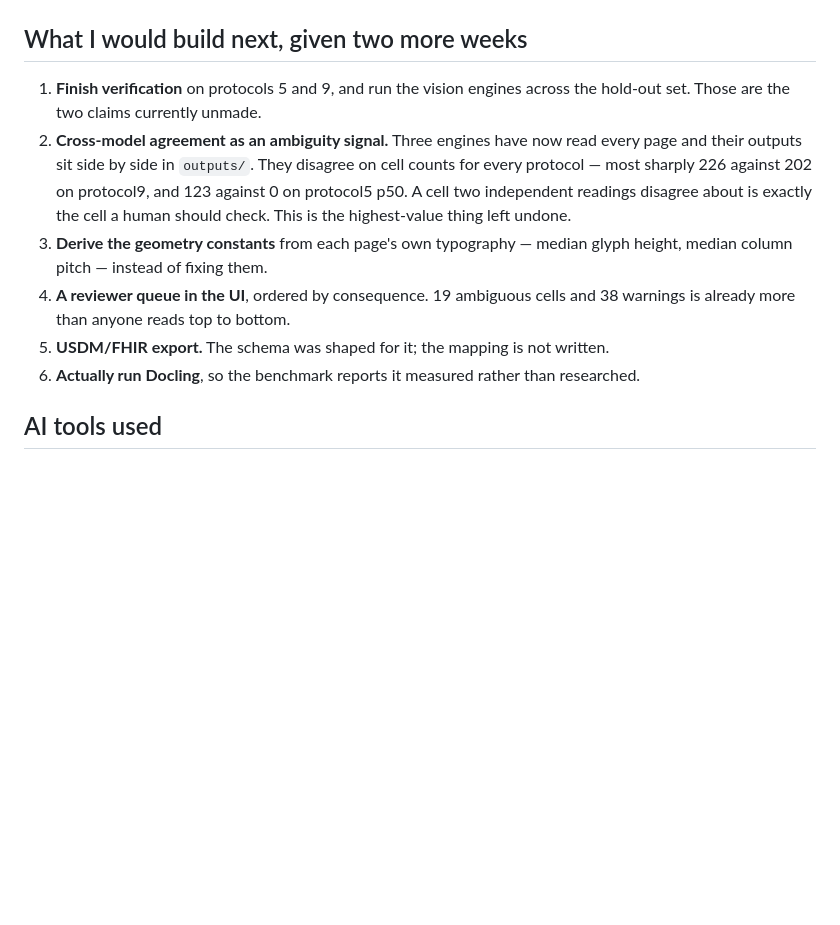
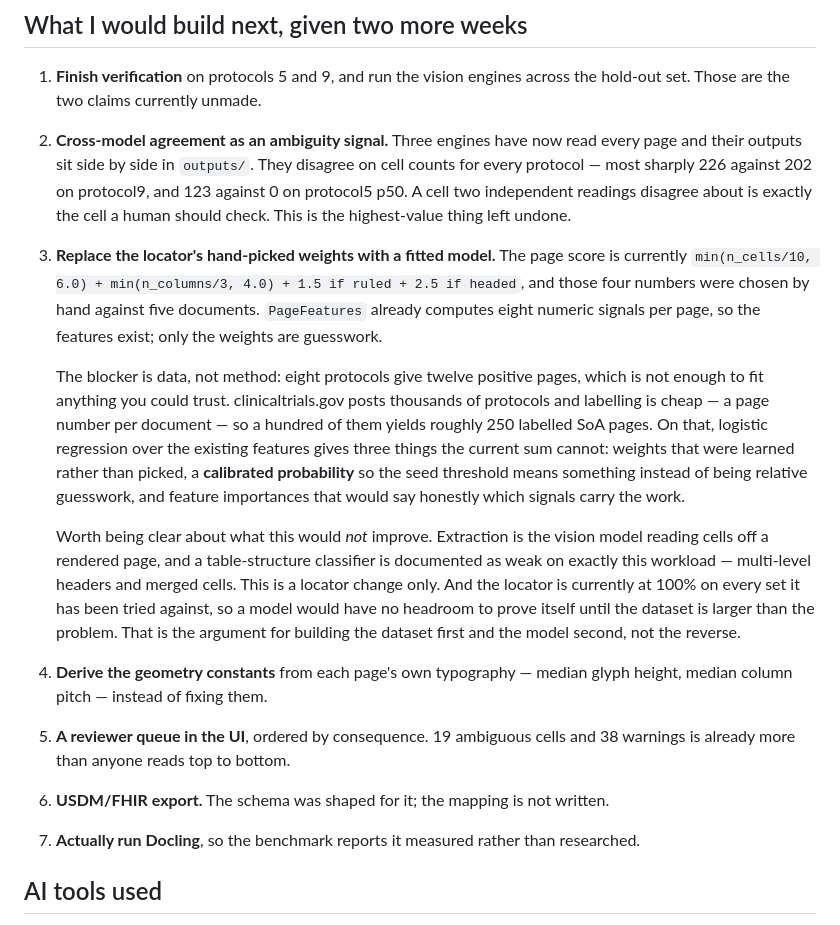
Before and after one commit to jav359003/intake-soa-extraction, a Markdown page: README.md, the part around the change. Rendered like a GitHub page; blank space fills up the shorter version.

Commit message:
docs: name the locator's fitted-model plan precisely, and its blocker
The next-steps entry said 'derive the geometry constants', which is
vague about the real weak point: the page score is four weights picked
by hand against five documents, and PageFeatures already computes the
eight signals a fitted model would use.

Written up with the blocker stated first -- eight protocols give twelve
positive pages, which is not enough to trust, and clinicaltrials.gov
makes a 250-page labelled set cheap to build. What a model would buy is
calibration and honest feature importances, not accuracy: the locator is
at 100% on every set it has been tried against, so it has no headroom to
prove itself until the dataset is larger than the problem.

Also says what it would NOT improve, since the obvious misreading is
that this helps extraction. It does not -- extraction is the vision
model, and a table-structure classifier is documented as weak on
multi-level headers and merged cells.

```diff
--- a/README.md
+++ b/README.md
@@ -329,12 +329,37 @@ end to end; a five-protocol, twelve-page run is 10–15 minutes cold and
    and 123 against 0 on protocol5 p50. A cell two independent readings disagree
    about is exactly the cell a human should check. This is the highest-value
    thing left undone.
-3. **Derive the geometry constants** from each page's own typography — median
+3. **Replace the locator's hand-picked weights with a fitted model.** The page
+   score is currently `min(n_cells/10, 6.0) + min(n_columns/3, 4.0) + 1.5 if
+   ruled + 2.5 if headed`, and those four numbers were chosen by hand against
+   five documents. `PageFeatures` already computes eight numeric signals per
+   page, so the features exist; only the weights are guesswork.
+
+   The blocker is data, not method: eight protocols give twelve positive pages,
+   which is not enough to fit anything you could trust. clinicaltrials.gov
+   posts thousands of protocols and labelling is cheap — a page number per
+   document — so a hundred of them yields roughly 250 labelled SoA pages. On
+   that, logistic regression over the existing features gives three things the
+   current sum cannot: weights that were learned rather than picked, a
+   **calibrated probability** so the seed threshold means something instead of
+   being relative guesswork, and feature importances that would say honestly
+   which signals carry the work.
+
+   Worth being clear about what this would *not* improve. Extraction is the
+   vision model reading cells off a rendered page, and a table-structure
+   classifier is documented as weak on exactly this workload — multi-level
+   headers and merged cells. This is a locator change only. And the locator is
+   currently at 100% on every set it has been tried against, so a model would
+   have no headroom to prove itself until the dataset is larger than the
+   problem. That is the argument for building the dataset first and the model
+   second, not the reverse.
+
+4. **Derive the geometry constants** from each page's own typography — median
    glyph height, median column pitch — instead of fixing them.
-4. **A reviewer queue in the UI**, ordered by consequence. 19 ambiguous cells and
+5. **A reviewer queue in the UI**, ordered by consequence. 19 ambiguous cells and
    38 warnings is already more than anyone reads top to bottom.
-5. **USDM/FHIR export.** The schema was shaped for it; the mapping is not written.
-6. **Actually run Docling**, so the benchmark reports it measured rather than
+6. **USDM/FHIR export.** The schema was shaped for it; the mapping is not written.
+7. **Actually run Docling**, so the benchmark reports it measured rather than
    researched.
 
 ## AI tools used
```
